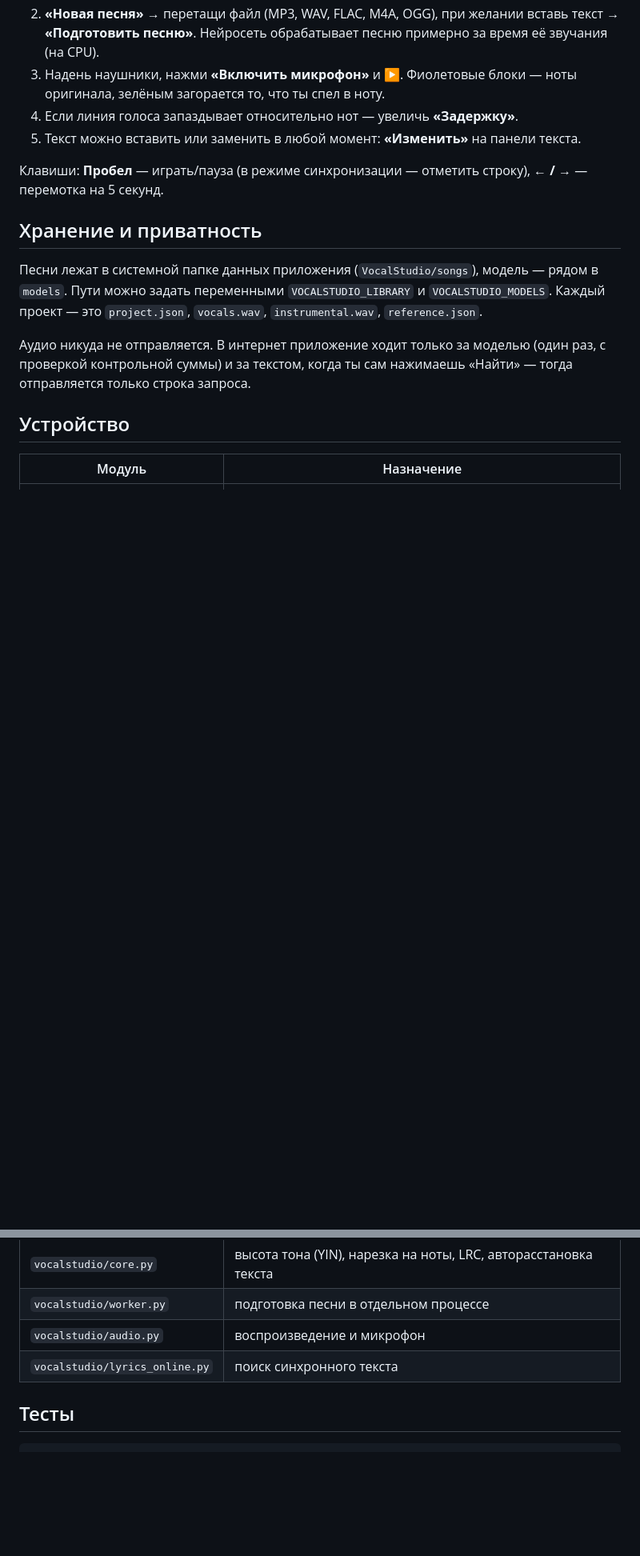
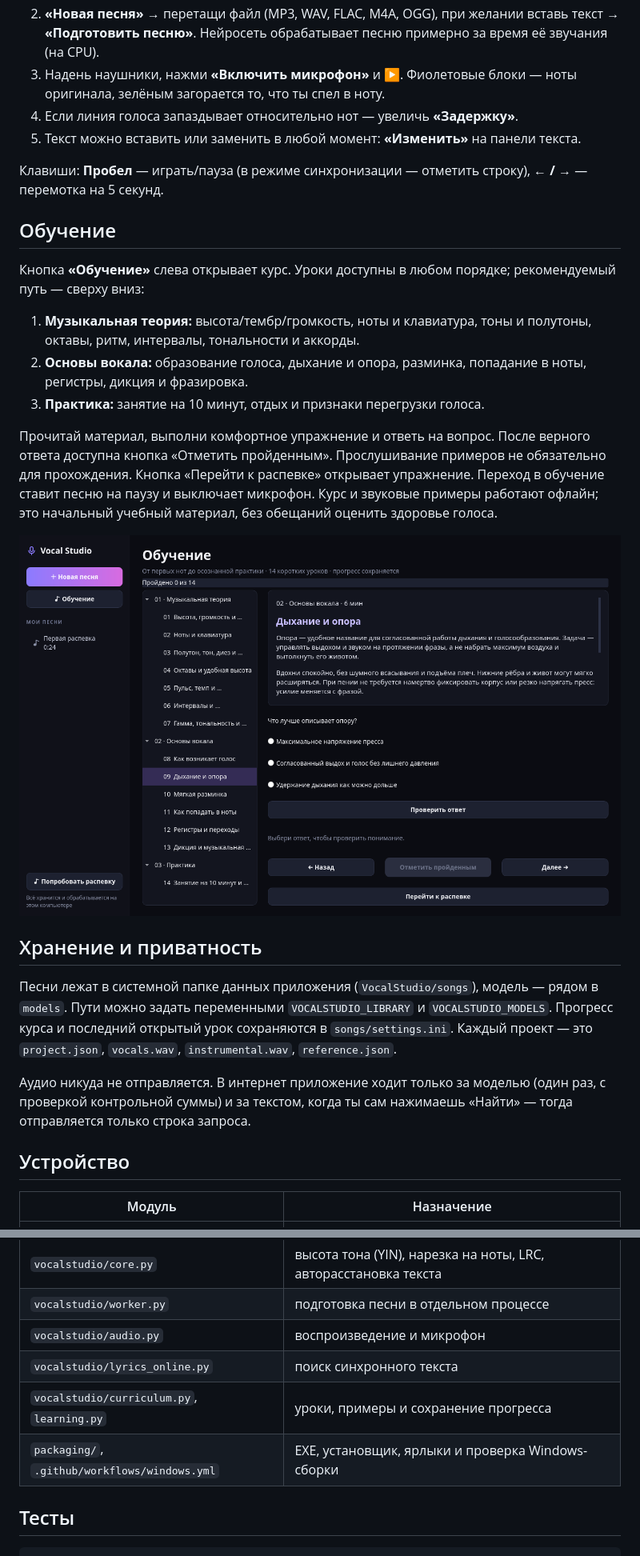
Before and after one commit to spikyspike777-cmd/vocal, a Markdown page: README.md, 2 parts joined by grey strips. Shown at 80% size. Rendered like a GitHub page; pictures changed too: docs/learning.png (added); blank space fills up the shorter version.

Commit message:
Add Windows installer with shortcuts and structured singing lessons

```diff
--- a/README.md
+++ b/README.md
@@ -67,9 +80,21 @@ FFmpeg ставить отдельно не нужно — он приходит
 
 Клавиши: **Пробел** — играть/пауза (в режиме синхронизации — отметить строку), **← / →** — перемотка на 5 секунд.
 
+## Обучение
+
+Кнопка **«Обучение»** слева открывает курс. Уроки доступны в любом порядке; рекомендуемый путь — сверху вниз:
+
+1. **Музыкальная теория:** высота/тембр/громкость, ноты и клавиатура, тоны и полутоны, октавы, ритм, интервалы, тональности и аккорды.
+2. **Основы вокала:** образование голоса, дыхание и опора, разминка, попадание в ноты, регистры, дикция и фразировка.
+3. **Практика:** занятие на 10 минут, отдых и признаки перегрузки голоса.
+
+Прочитай материал, выполни комфортное упражнение и ответь на вопрос. После верного ответа доступна кнопка «Отметить пройденным». Прослушивание примеров не обязательно для прохождения. Кнопка «Перейти к распевке» открывает упражнение. Переход в обучение ставит песню на паузу и выключает микрофон. Курс и звуковые примеры работают офлайн; это начальный учебный материал, без обещаний оценить здоровье голоса.
+
+![Раздел обучения](docs/learning.png)
+
 ## Хранение и приватность
 
-Песни лежат в системной папке данных приложения (`VocalStudio/songs`), модель — рядом в `models`. Пути можно задать переменными `VOCALSTUDIO_LIBRARY` и `VOCALSTUDIO_MODELS`. Каждый проект — это `project.json`, `vocals.wav`, `instrumental.wav`, `reference.json`.
+Песни лежат в системной папке данных приложения (`VocalStudio/songs`), модель — рядом в `models`. Пути можно задать переменными `VOCALSTUDIO_LIBRARY` и `VOCALSTUDIO_MODELS`. Прогресс курса и последний открытый урок сохраняются в `songs/settings.ini`. Каждый проект — это `project.json`, `vocals.wav`, `instrumental.wav`, `reference.json`.
 
 Аудио никуда не отправляется. В интернет приложение ходит только за моделью (один раз, с проверкой контрольной суммы) и за текстом, когда ты сам нажимаешь «Найти» — тогда отправляется только строка запроса.
 
@@ -85,6 +110,8 @@ FFmpeg ставить отдельно не нужно — он приходит
 | `vocalstudio/worker.py` | подготовка песни в отдельном процессе |
 | `vocalstudio/audio.py` | воспроизведение и микрофон |
 | `vocalstudio/lyrics_online.py` | поиск синхронного текста |
+| `vocalstudio/curriculum.py`, `learning.py` | уроки, примеры и сохранение прогресса |
+| `packaging/`, `.github/workflows/windows.yml` | EXE, установщик, ярлыки и проверка Windows-сборки |
 
 ## Тесты
 
```
Also changed, not shown: other parts of README.md (+19 -6 lines), 13 other files.
